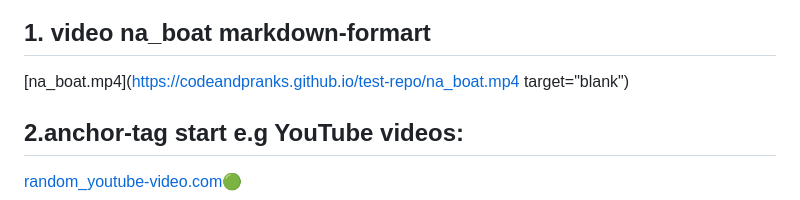
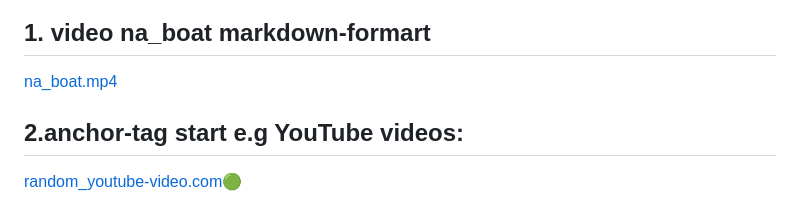
Before and after one commit to CodeAndPranks/test-repo, a Markdown page: README.md, the part around one of its changes. GitHub-like rendering.

Commit message:
Update README.md
fix


Signed-off-by: CodeAndPranks <140973619+CodeAndPranks@users.noreply.github.com>

```diff
--- a/README.md
+++ b/README.md
@@ -21,7 +22,7 @@
 ![](https://api.visitorbadge.io/api/VisitorHit?user=CodeAndPranks-test-repo&repo=github-visitors-badge&countColor=%237B1E7A)
 
 ## 1. video na_boat markdown-formart
-[na_boat.mp4](https://codeandpranks.github.io/test-repo/na_boat.mp4 target="blank")
+[na_boat.mp4](https://codeandpranks.github.io/test-repo/na_boat.mp4)
 
 ## 2.anchor-tag start e.g YouTube videos:
 <a href="https://youtu.be/VS6UOyTb5eU?si=nfloz13KWQ7gBCOV" target="_blank">random_youtube-video.com🟢</a>
```
Also changed, not shown: other parts of README.md (+1 -0 lines).
